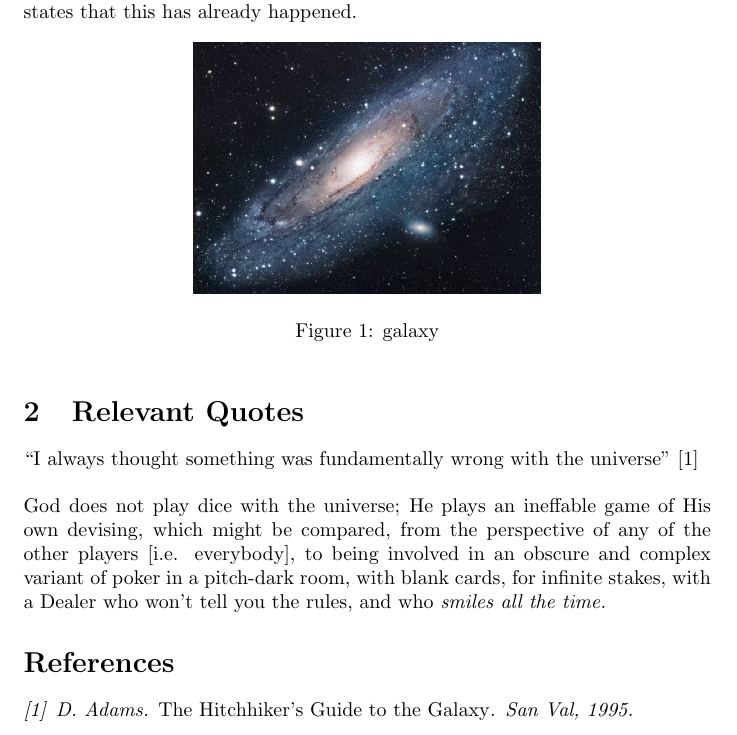
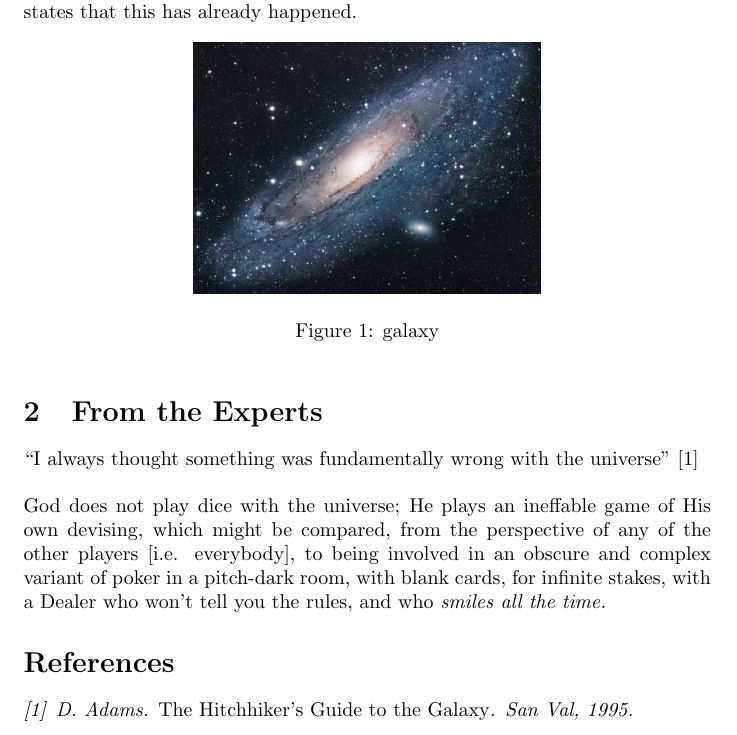
Before and after one commit to BayAreaLearningPartners/welcome-to-git, a LaTeX problem sheet (overleaf-example/main.tex): part of the page, cut so that both start at the same text. Compiled offline with pdfLaTeX.

Commit message:
Rename second section heading again
To "From the Experts"

```diff
--- a/overleaf-example/main.tex
+++ b/overleaf-example/main.tex
@@ -25,7 +25,7 @@ There is another theory which states that this has already happened.
 \label{fig:galaxy}
 \end{figure}
 
-\section{Relevant Quotes}
+\section{From the Experts}
 ``I always thought something was fundamentally wrong with the universe'' \citep{adams1995hitchhiker}\newline
 \newline
 God does not play dice with the universe; He plays an ineffable game of His own devising, which might be compared, from the perspective of any of the other players [i.e. everybody], to being involved in an obscure and complex variant of poker in a pitch-dark room, with blank cards, for infinite stakes, with a Dealer who won't tell you the rules, and who \em{smiles all the time}.
```
